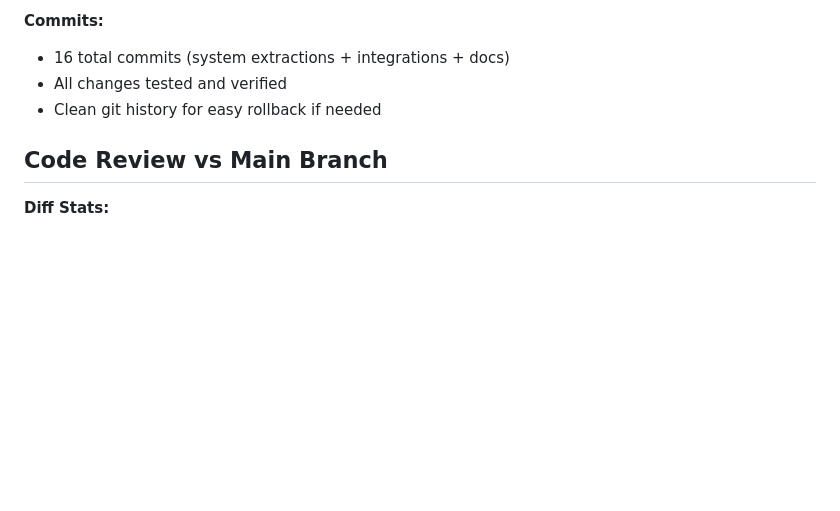
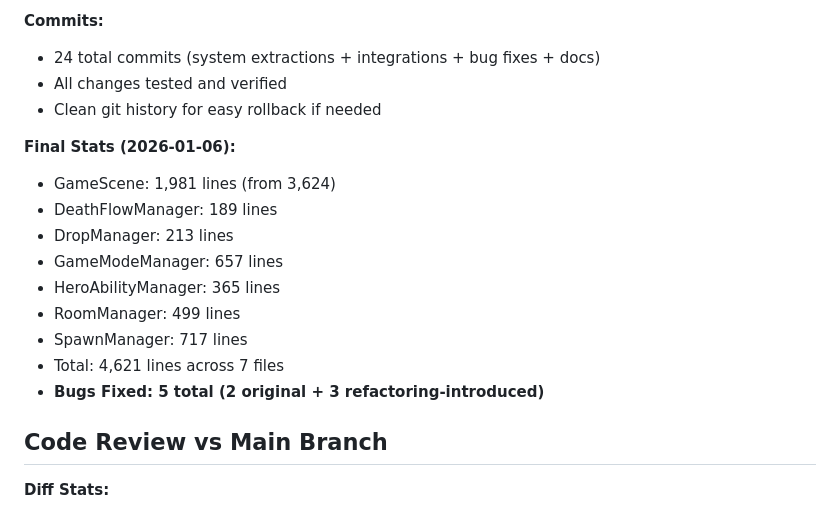
Before and after one commit to Nikamura/archerio-clone, a Markdown page: plan.md, the part around the change. Drawn GitHub-style; blank space fills up the shorter version.

Commit message:
docs: update plan.md with final accurate stats (24 commits, 5 bugs fixed)

```diff
--- a/plan.md
+++ b/plan.md
@@ -79,9 +79,20 @@ Extract **7 major systems** from GameScene, consolidate **4+ scattered death han
 - ✅ Query-based data access (no stale references)
 
 **Commits:**
-- 16 total commits (system extractions + integrations + docs)
+- 24 total commits (system extractions + integrations + bug fixes + docs)
 - All changes tested and verified
 - Clean git history for easy rollback if needed
+
+**Final Stats (2026-01-06):**
+- GameScene: 1,981 lines (from 3,624)
+- DeathFlowManager: 189 lines
+- DropManager: 213 lines
+- GameModeManager: 657 lines
+- HeroAbilityManager: 365 lines
+- RoomManager: 499 lines
+- SpawnManager: 717 lines
+- Total: 4,621 lines across 7 files
+- **Bugs Fixed: 5 total (2 original + 3 refactoring-introduced)**
 
 ## Code Review vs Main Branch
 
```
